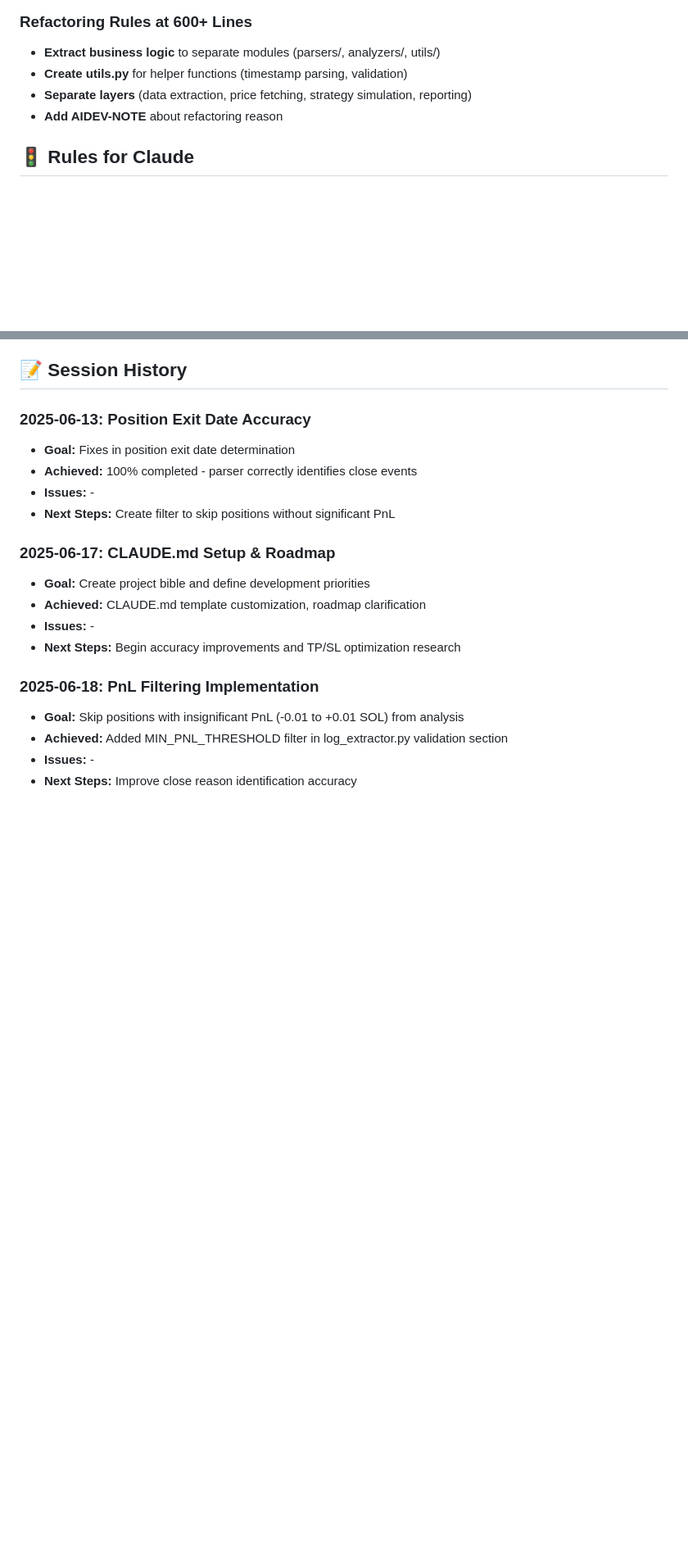
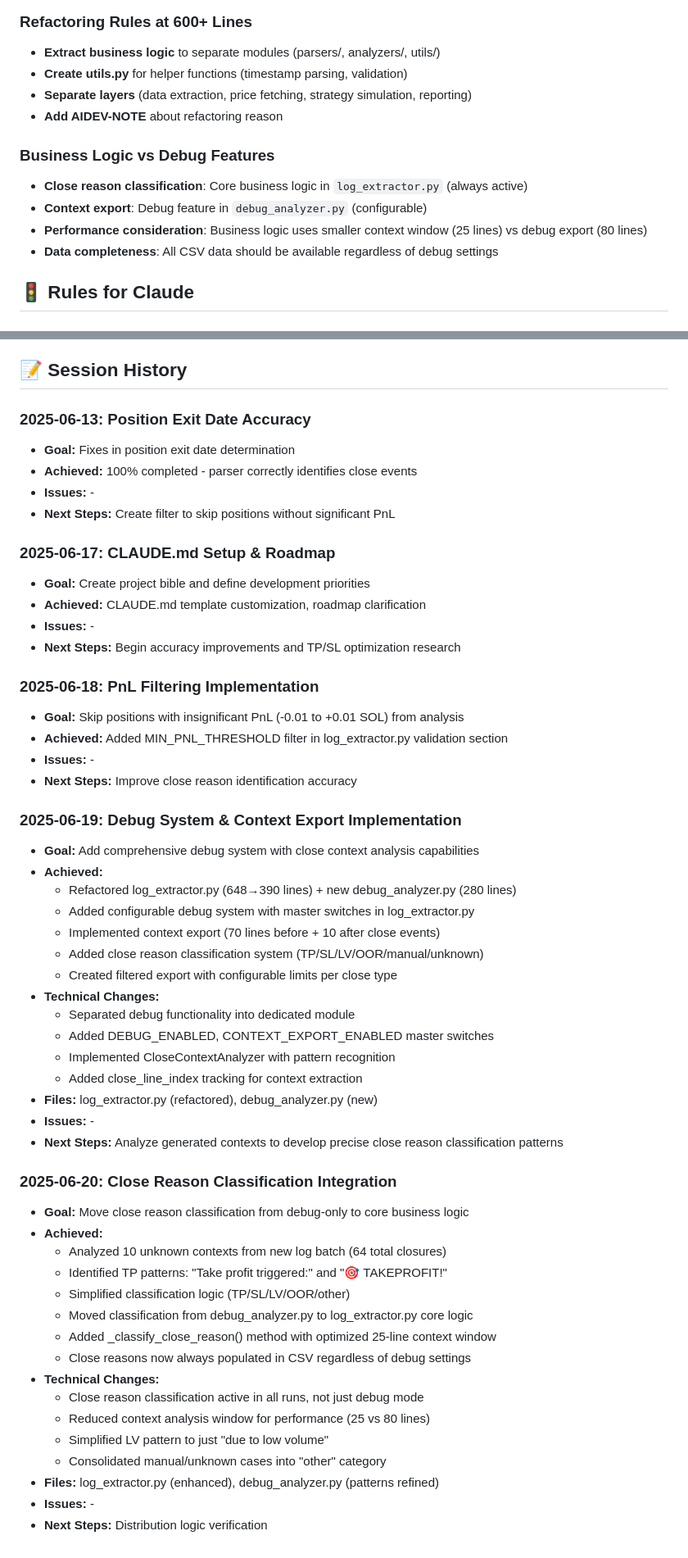
Before and after one commit to KrisGravedigger/decoder-of-sol-decoder, a Markdown page: CLAUDE.md, 2 parts joined by grey strips. Shown at 82% size. Rendered like a GitHub page; blank space fills up the shorter version.

```diff
--- a/CLAUDE.md
+++ b/CLAUDE.md
@@ -89,6 +89,12 @@ def calculate_optimal_timeframe(duration_hours: float) -> str:
 - **Separate layers** (data extraction, price fetching, strategy simulation, reporting)
 - **Add AIDEV-NOTE** about refactoring reason
 
+### Business Logic vs Debug Features
+- **Close reason classification**: Core business logic in `log_extractor.py` (always active)
+- **Context export**: Debug feature in `debug_analyzer.py` (configurable)
+- **Performance consideration**: Business logic uses smaller context window (25 lines) vs debug export (80 lines)
+- **Data completeness**: All CSV data should be available regardless of debug settings
+
 ## 🚦 Rules for Claude
 
 ### 🎯 You can do without asking
@@ -224,3 +241,38 @@ def calculate_optimal_timeframe(duration_hours: float) -> str:
 - **Achieved:** Added MIN_PNL_THRESHOLD filter in log_extractor.py validation section
 - **Issues:** -
 - **Next Steps:** Improve close reason identification accuracy
+
+### 2025-06-19: Debug System & Context Export Implementation
+- **Goal:** Add comprehensive debug system with close context analysis capabilities
+- **Achieved:**
+  - Refactored log_extractor.py (648→390 lines) + new debug_analyzer.py (280 lines)
+  - Added configurable debug system with master switches in log_extractor.py
+  - Implemented context export (70 lines before + 10 after close events)
+  - Added close reason classification system (TP/SL/LV/OOR/manual/unknown)
+  - Created filtered export with configurable limits per close type
+- **Technical Changes:**
+  - Separated debug functionality into dedicated module
+  - Added DEBUG_ENABLED, CONTEXT_EXPORT_ENABLED master switches
+  - Implemented CloseContextAnalyzer with pattern recognition
+  - Added close_line_index tracking for context extraction
+- **Files:** log_extractor.py (refactored), debug_analyzer.py (new)
+- **Issues:** -
+- **Next Steps:** Analyze generated contexts to develop precise close reason classification patterns
+
+### 2025-06-20: Close Reason Classification Integration
+- **Goal:** Move close reason classification from debug-only to core business logic
+- **Achieved:**
+  - Analyzed 10 unknown contexts from new log batch (64 total closures)
+  - Identified TP patterns: "Take profit triggered:" and "🎯 TAKEPROFIT!"
+  - Simplified classification logic (TP/SL/LV/OOR/other)
+  - Moved classification from debug_analyzer.py to log_extractor.py core logic
+  - Added _classify_close_reason() method with optimized 25-line context window
+  - Close reasons now always populated in CSV regardless of debug settings
+- **Technical Changes:**
+  - Close reason classification active in all runs, not just debug mode
+  - Reduced context analysis window for performance (25 vs 80 lines)
+  - Simplified LV pattern to just "due to low volume"
+  - Consolidated manual/unknown cases into "other" category
+- **Files:** log_extractor.py (enhanced), debug_analyzer.py (patterns refined)
+- **Issues:** -
+- **Next Steps:** Distribution logic verification
```
Also changed, not shown: other parts of CLAUDE.md (+18 -7 lines).
